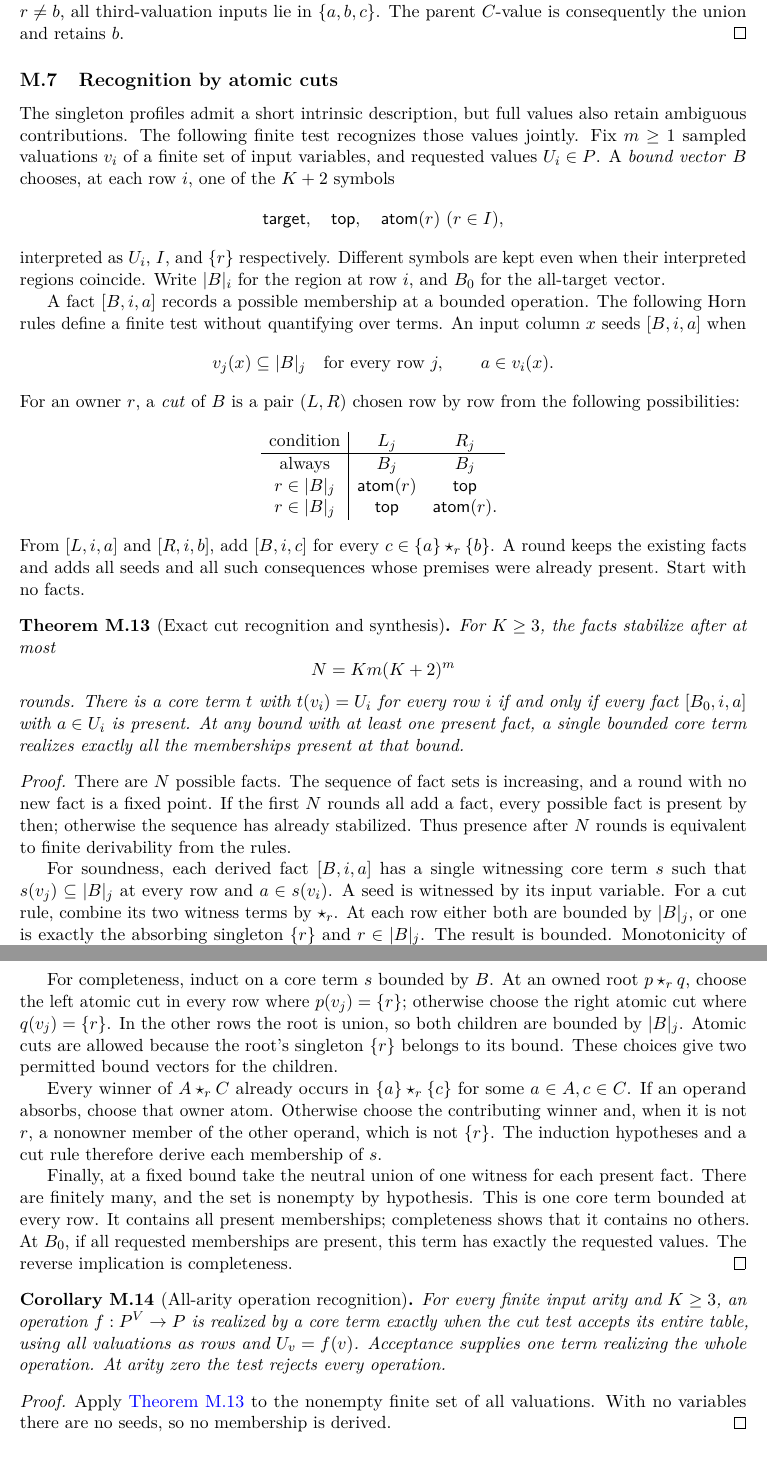
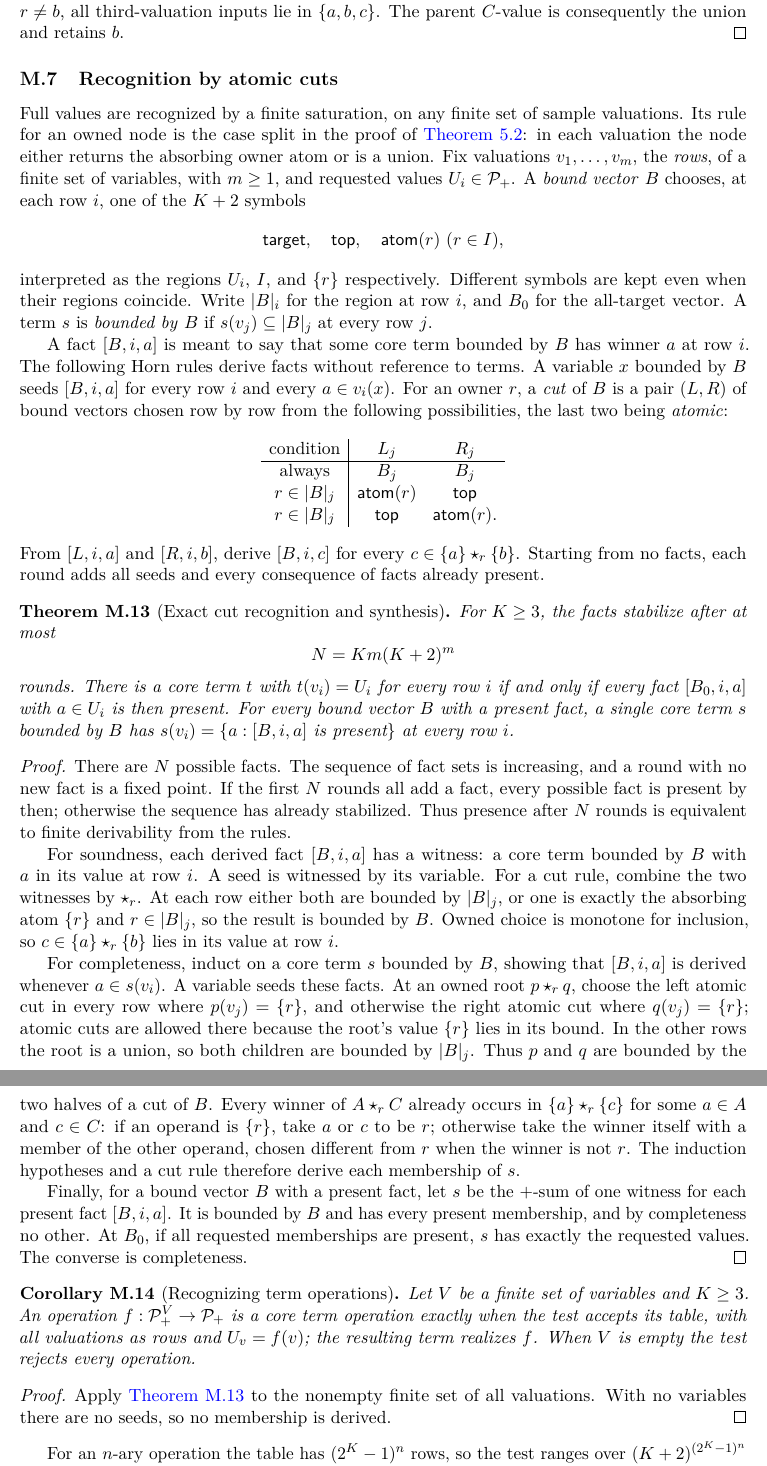
Before and after one commit to elazarg/KFOL, a LaTeX document (tr.tex, which reads sections/appendix-core-basis.tex): two parts of pages 95 and 96 of 112, joined at a grey line, cut so that both start at the same text. Compiled offline with pdfLaTeX.

Commit message:
Fit the all-arity core results into the appendix and open problems
Reuse the profiles and common source of the nonfinite-basis proof for the
singleton-profile theorem, define bounded terms once for the cut test, use
P_+ for winner sets, and order the appendix opening by subsection. The main
text's open problem now says that recognition is decidable at every arity
and that normal forms beyond arity two remain open.

Co-Authored-By: Claude Opus 5.5 <noreply@anthropic.com>

```diff
--- a/sections/appendix-core-basis.tex
+++ b/sections/appendix-core-basis.tex
@@ -821,27 +816,28 @@ The parent $C$-value is consequently the union and retains $b$.
 
 \subsection{Recognition by atomic cuts}\label{app:core-cuts}
 
-The singleton profiles admit a short intrinsic description, but full values
-also retain ambiguous contributions. The following finite test recognizes
-those values jointly. Fix $m\geq1$ sampled valuations $v_i$ of a finite set
-of input variables, and requested values $U_i\in P$. A \emph{bound vector}
-$B$ chooses, at each row $i$, one of the $K+2$ symbols
+Full values are recognized by a finite saturation, on any finite set of
+sample valuations. Its rule for an owned node is the case split in the
+proof of \cref{gen:thm:source}: in each valuation the node either returns
+the absorbing owner atom or is a union. Fix valuations
+$v_1,\ldots,v_m$, the \emph{rows}, of a finite set of variables, with
+$m\geq1$, and requested values $U_i\in\Pow$. A \emph{bound vector} $B$
+chooses, at each row $i$, one of the $K+2$ symbols
 \[
  \mathsf{target},\quad\mathsf{top},\quad\mathsf{atom}(r)\ (r\in I),
 \]
-interpreted as $U_i$, $I$, and $\{r\}$ respectively. Different symbols
-are kept even when their interpreted regions coincide. Write $|B|_i$
-for the region at row $i$, and $B_0$ for the all-target vector.
+interpreted as the regions $U_i$, $I$, and $\{r\}$ respectively.
+Different symbols are kept even when their regions coincide. Write
+$|B|_i$ for the region at row $i$, and $B_0$ for the all-target vector.
+A term $s$ is \emph{bounded by} $B$ if $s(v_j)\subseteq|B|_j$ at every
+row $j$.
 
-A fact $[B,i,a]$ records a possible membership at a bounded operation.
-The following Horn rules define a finite test without quantifying over terms.
-An input column $x$ seeds $[B,i,a]$ when
-\[
- v_j(x)\subseteq |B|_j\quad\text{for every row }j,
- \qquad a\in v_i(x).
-\]
-For an owner $r$, a \emph{cut} of $B$ is a pair $(L,R)$ chosen row by row
-from the following possibilities:
+A fact $[B,i,a]$ is meant to say that some core term bounded by $B$ has
+winner $a$ at row $i$. The following Horn rules derive facts without
+reference to terms. A variable $x$ bounded by $B$ seeds $[B,i,a]$ for
+every row $i$ and every $a\in v_i(x)$. For an owner $r$, a \emph{cut}
+of $B$ is a pair $(L,R)$ of bound vectors chosen row by row from the
+following possibilities, the last two being \emph{atomic}:
 \[
 \begin{array}{c|cc}
  \text{condition}&L_j&R_j\\\hline
@@ -850,10 +846,9 @@ from the following possibilities:
  r\in|B|_j&\mathsf{top}&\mathsf{atom}(r).
 \end{array}
 \]
-From $[L,i,a]$ and $[R,i,b]$, add $[B,i,c]$ for every
-$c\in\{a\}\star_r\{b\}$. A round keeps the existing facts and adds all
-seeds and all such consequences whose premises were already present.
-Start with no facts.
+From $[L,i,a]$ and $[R,i,b]$, derive $[B,i,c]$ for every
+$c\in\{a\}\star_r\{b\}$. Starting from no facts, each round adds all
+seeds and every consequence of facts already present.
 
 \begin{theorem}[Exact cut recognition and synthesis]\label{core:thm:cuts}
 For $K\geq3$, the facts stabilize after at most
@@ -861,9 +856,10 @@ For $K\geq3$, the facts stabilize after at most
  N=Km(K+2)^m
 \]
 rounds. There is a core term $t$ with $t(v_i)=U_i$ for every row $i$
-if and only if every fact $[B_0,i,a]$ with $a\in U_i$ is present.
-At any bound with at least one present fact, a single bounded core term
-realizes exactly all the memberships present at that bound.
+if and only if every fact $[B_0,i,a]$ with $a\in U_i$ is then present.
+For every bound vector $B$ with a present fact, a single core term $s$
+bounded by $B$ has $s(v_i)=\{a:[B,i,a]\text{ is present}\}$ at every
+row $i$.
 \end{theorem}
 \begin{proof}
 There are $N$ possible facts. The sequence of fact sets is increasing,
@@ -872,46 +868,48 @@ all add a fact, every possible fact is present by then; otherwise the
 sequence has already stabilized. Thus presence after $N$ rounds is
 equivalent to finite derivability from the rules.
 
-For soundness, each derived fact $[B,i,a]$ has a single witnessing core
-term $s$ such that $s(v_j)\subseteq|B|_j$ at every row and
-$a\in s(v_i)$. A seed is witnessed by its input variable. For a cut
-rule, combine its two witness terms by $\star_r$. At each row either
-both are bounded by $|B|_j$, or one is exactly the absorbing singleton
-$\{r\}$ and $r\in|B|_j$. The result is bounded. Monotonicity of owned
-choice carries $c\in\{a\}\star_r\{b\}$ into its actual value.
+For soundness, each derived fact $[B,i,a]$ has a witness: a core term
+bounded by $B$ with $a$ in its value at row $i$. A seed is witnessed by
+its variable. For a cut rule, combine the two witnesses by $\star_r$.
+At each row either both are bounded by $|B|_j$, or one is exactly the
+absorbing atom $\{r\}$ and $r\in|B|_j$, so the result is bounded by
+$B$. Owned choice is monotone for inclusion, so $c\in\{a\}\star_r\{b\}$
+lies in its value at row $i$.
 
-For completeness, induct on a core term $s$ bounded by $B$.
-At an owned root $p\star_r q$, choose the left atomic cut in every
-row where $p(v_j)=\{r\}$; otherwise choose the right atomic cut where
-$q(v_j)=\{r\}$. In the other rows the root is union, so both children
-are bounded by $|B|_j$. Atomic cuts are allowed because the root's
-singleton $\{r\}$ belongs to its bound. These choices give two
-permitted bound vectors for the children.
+For completeness, induct on a core term $s$ bounded by $B$, showing that
+$[B,i,a]$ is derived whenever $a\in s(v_i)$. A variable seeds these
+facts. At an owned root $p\star_r q$, choose the left atomic cut in every
+row where $p(v_j)=\{r\}$, and otherwise the right atomic cut where
+$q(v_j)=\{r\}$; atomic cuts are allowed there because the root's value
+$\{r\}$ lies in its bound. In the other rows the root is a union, so
+both children are bounded by $|B|_j$. Thus $p$ and $q$ are bounded by
+the two halves of a cut of $B$. Every winner of $A\star_r C$ already
+occurs in $\{a\}\star_r\{c\}$ for some $a\in A$ and $c\in C$: if an
+operand is $\{r\}$, take $a$ or $c$ to be $r$; otherwise take the
+winner itself with a member of the other operand, chosen different
+from $r$ when the winner is not $r$. The induction hypotheses and a cut rule therefore derive
+each membership of $s$.
 
-Every winner of $A\star_r C$ already occurs in
-$\{a\}\star_r\{c\}$ for some $a\in A,c\in C$.
-If an operand absorbs, choose that owner atom. Otherwise choose the
-contributing winner and, when it is not $r$, a nonowner member of
-the other operand, which is not $\{r\}$. The induction hypotheses
-and a cut rule therefore derive each membership of $s$.
-
-Finally, at a fixed bound take the neutral union of one witness for
-each present fact. There are finitely many, and the set is nonempty
-by hypothesis. This is one core term bounded at every row. It contains
-all present memberships; completeness shows that it contains no others.
-At $B_0$, if all requested memberships are present, this term has
-exactly the requested values. The reverse implication is completeness.
+Finally, for a bound vector $B$ with a present fact, let $s$ be the
+$+$-sum of one witness for each present fact $[B,i,a]$. It is bounded by
+$B$ and has every present membership, and by completeness no other. At
+$B_0$, if all requested memberships are present, $s$ has exactly the
+requested values. The converse is completeness.
 \end{proof}
 
-\begin{corollary}[All-arity operation recognition]\label{core:cor:cut-functions}
-For every finite input arity and $K\geq3$, an operation $f:P^V\to P$
-is realized by a core term exactly when the cut test accepts its entire
-table, using all valuations as rows and $U_v=f(v)$. Acceptance supplies
-one term realizing the whole operation. At arity zero the test rejects
-every operation.
+\begin{corollary}[Recognizing term operations]\label{core:cor:cut-functions}
+Let $V$ be a finite set of variables and $K\geq3$. An operation
+$f:\Pow^V\to\Pow$ is a core term operation exactly when the test
+accepts its table, with all valuations as rows and $U_v=f(v)$; the
+resulting term realizes $f$. When $V$ is empty the test rejects every
+operation.
 \end{corollary}
 \begin{proof}
 Apply \cref{core:thm:cuts} to the nonempty finite set of all valuations.
 With no variables there are no seeds, so no membership is derived.
 \end{proof}
 
+For an $n$-ary operation the table has $(2^K-1)^n$ rows, so the test
+ranges over $(K+2)^{(2^K-1)^n}$ bound vectors. It decides which
+operations are terms and produces a term for each, but unlike
+\cref{core:prop:binary} it does not describe them.
```
Also changed, not shown: sections/appendix-verification.tex (+2 -2 lines), sections/development.tex (+1 -1 lines), sections/appendix-core-basis.tex (68 more changed lines), 1 other file.
